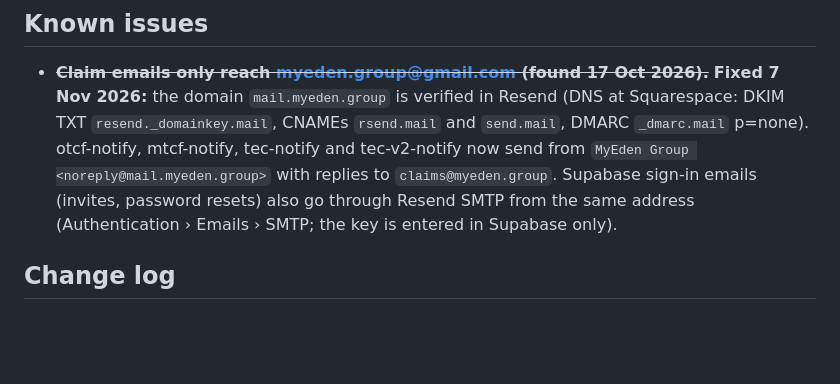
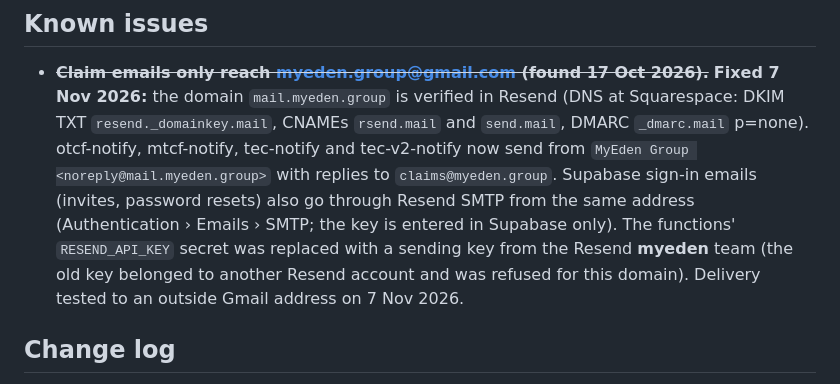
Before and after one commit to myedengp01/MyEden-Group-CMS-V1.0, a Markdown page: README.md, the part around the change. Rendered like a GitHub page; blank space fills up the shorter version.

Commit message:
README: Resend key from the myeden team; delivery tested
Co-Authored-By: Claude Opus 5.5 <noreply@anthropic.com>
Claude-Session: https://claude.ai/code/session_01Kv8ywGsU3jfoa7GfAfdsBs

```diff
--- a/README.md
+++ b/README.md
@@ -140,6 +140,8 @@ assets/logos/       MyEden mark (3D logo) and company logos
   `send.mail`, DMARC `_dmarc.mail` p=none). otcf-notify, mtcf-notify, tec-notify and tec-v2-notify now send from
   `MyEden Group <noreply@mail.myeden.group>` with replies to `claims@myeden.group`. Supabase sign-in emails (invites, password
   resets) also go through Resend SMTP from the same address (Authentication › Emails › SMTP; the key is entered in Supabase only).
+  The functions' `RESEND_API_KEY` secret was replaced with a sending key from the Resend **myeden** team (the old key belonged to
+  another Resend account and was refused for this domain). Delivery tested to an outside Gmail address on 7 Nov 2026.
 
 ## Change log
 - **v2026.11.07-16:30** — PRI-010 E1: the application window now does the MEG-EAF V2 HR work — move the stage, Interview & Office Use (with interview date, place and notes), and for an issued offer letter the signed copy upload, HR verification, stamp duty and stamp certificate. New **Posts open for applications** button on Applications.
```
